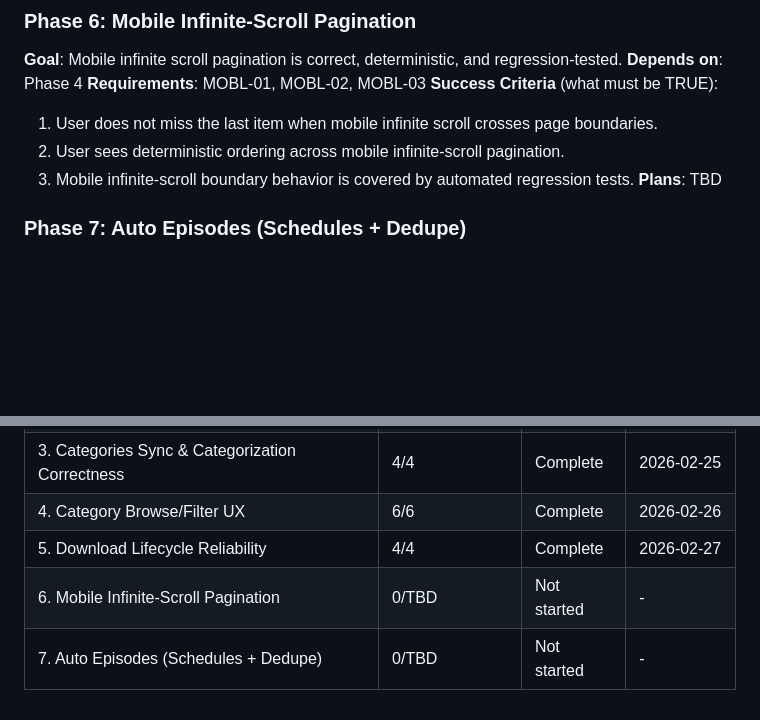
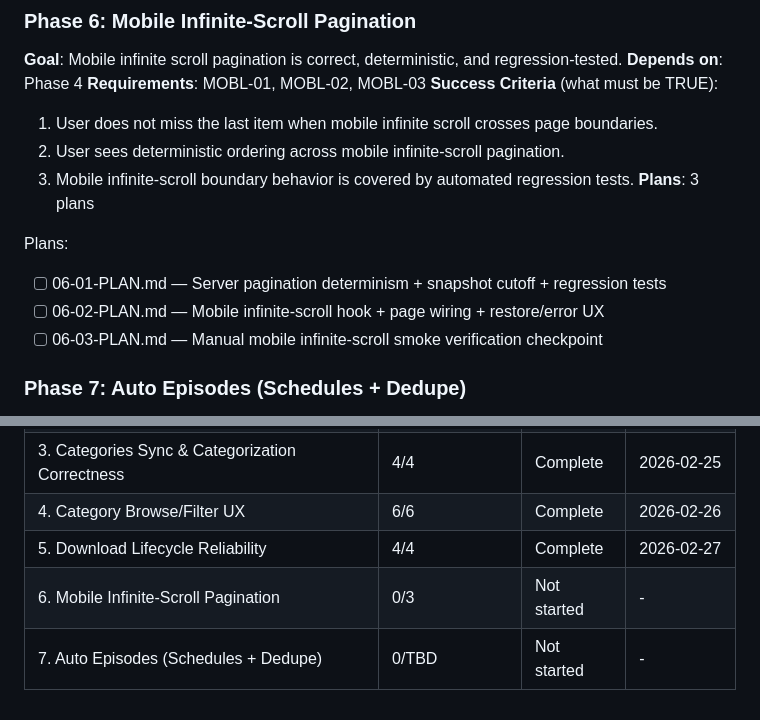
Before and after one commit to shekohex/lionzhd, a Markdown page: .planning/ROADMAP.md, 2 parts joined by grey strips. Drawn GitHub-style; blank space fills up the shorter version.

Commit message:
fix(06): orchestrator corrections

```diff
--- a/.planning/ROADMAP.md
+++ b/.planning/ROADMAP.md
@@ -114,7 +114,12 @@ Plans:
   1. User does not miss the last item when mobile infinite scroll crosses page boundaries.
   2. User sees deterministic ordering across mobile infinite-scroll pagination.
   3. Mobile infinite-scroll boundary behavior is covered by automated regression tests.
-**Plans**: TBD
+**Plans**: 3 plans
+
+Plans:
+- [ ] 06-01-PLAN.md — Server pagination determinism + snapshot cutoff + regression tests
+- [ ] 06-02-PLAN.md — Mobile infinite-scroll hook + page wiring + restore/error UX
+- [ ] 06-03-PLAN.md — Manual mobile infinite-scroll smoke verification checkpoint
 
 ### Phase 7: Auto Episodes (Schedules + Dedupe)
 **Goal**: Users can schedule per-series monitoring that detects new episodes and auto-queues downloads without duplicates.
@@ -136,5 +141,5 @@ Plans:
 | 3. Categories Sync & Categorization Correctness | 4/4 | Complete | 2026-02-25 |
 | 4. Category Browse/Filter UX | 6/6 | Complete | 2026-02-26 |
 | 5. Download Lifecycle Reliability | 4/4 | Complete | 2026-02-27 |
-| 6. Mobile Infinite-Scroll Pagination | 0/TBD | Not started | - |
+| 6. Mobile Infinite-Scroll Pagination | 0/3 | Not started | - |
 | 7. Auto Episodes (Schedules + Dedupe) | 0/TBD | Not started | - |
```
